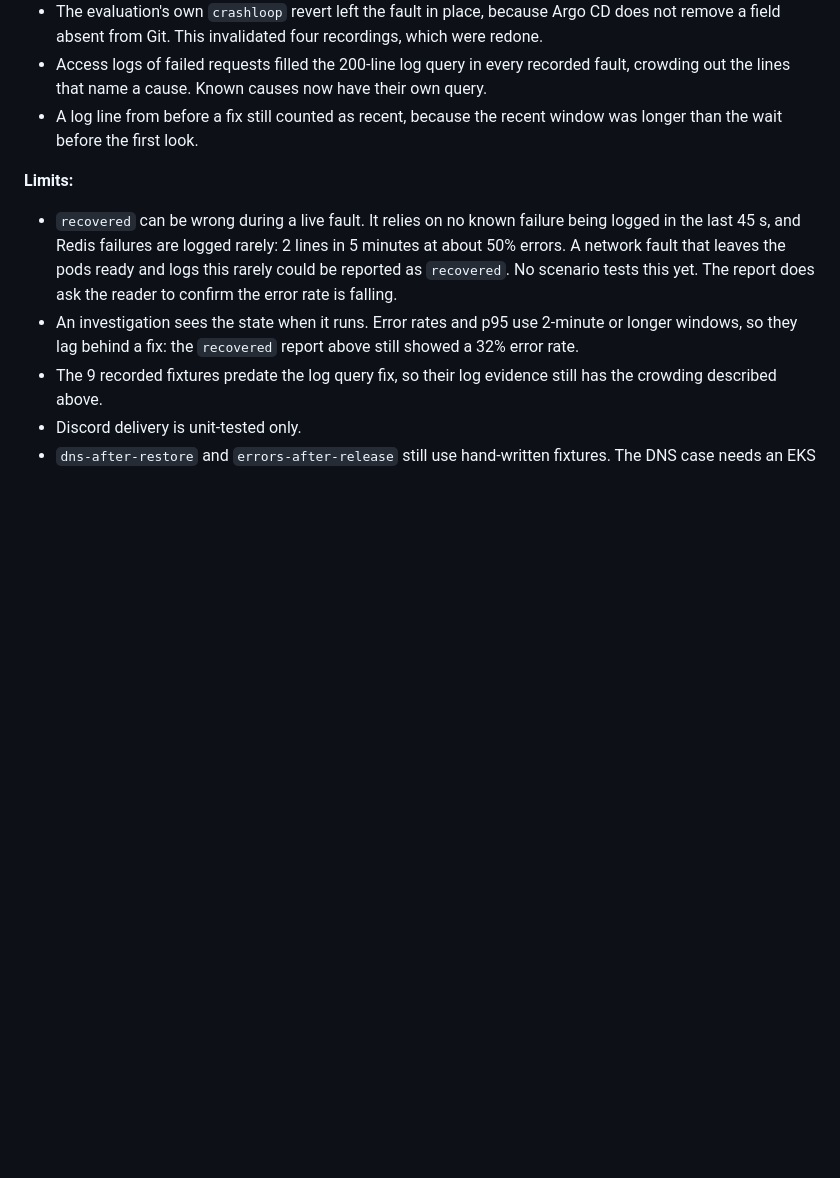
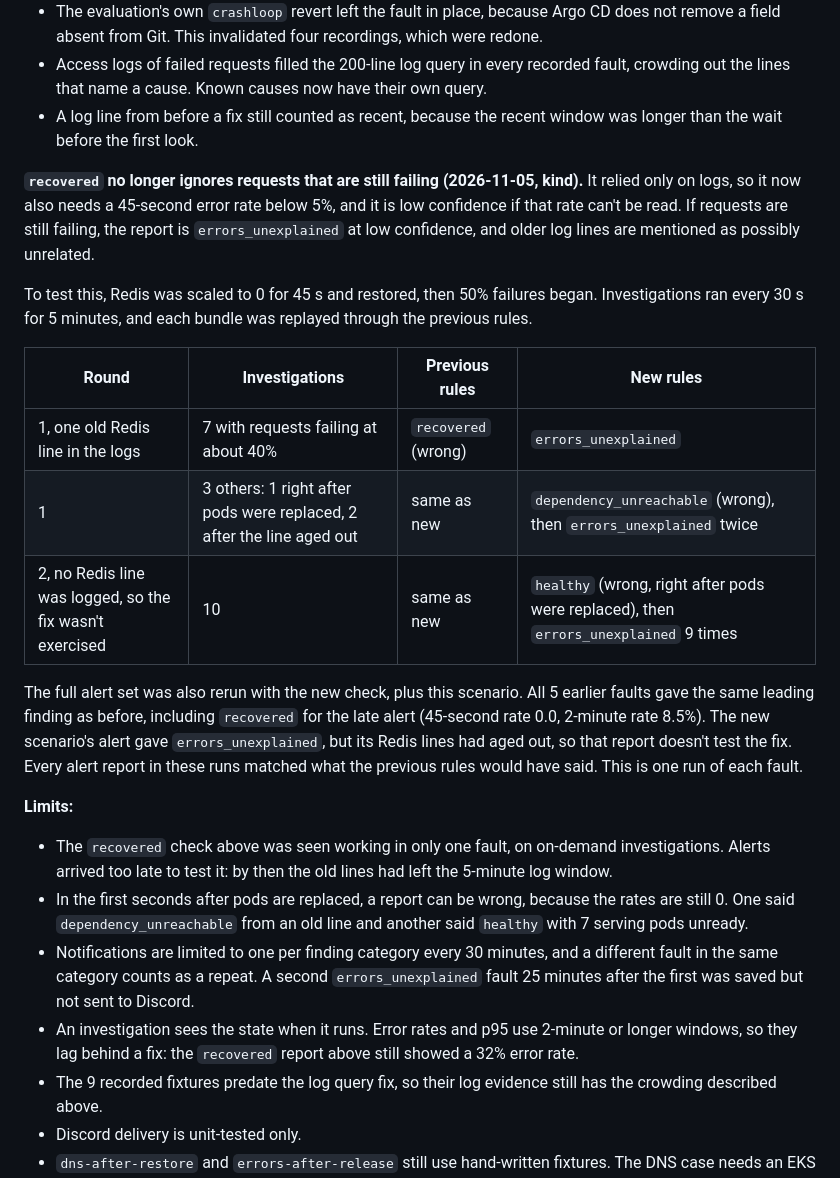
Before and after one commit to Islem-rb/gitops-eks-platform, a Markdown page: docs/RESULTS.md, the part around the change. Rendered like a GitHub page; blank space fills up the shorter version.

Commit message:
docs: publish results for the recovered check
Replaying live bundles shows the previous rules said recovered on 7
investigations where requests were failing at about 40%. Also records what the
runs didn't test and the limits they exposed.

Co-Authored-By: Claude Opus 5.5 <noreply@anthropic.com>

```diff
--- a/docs/RESULTS.md
+++ b/docs/RESULTS.md
@@ -76,8 +76,22 @@ Read this result with care:
 - Access logs of failed requests filled the 200-line log query in every recorded fault, crowding out the lines that name a cause. Known causes now have their own query.
 - A log line from before a fix still counted as recent, because the recent window was longer than the wait before the first look.
 
+**`recovered` no longer ignores requests that are still failing (2026-11-05, kind).** It relied only on logs, so it now also needs a 45-second error rate below 5%, and it is low confidence if that rate can't be read. If requests are still failing, the report is `errors_unexplained` at low confidence, and older log lines are mentioned as possibly unrelated.
+
+To test this, Redis was scaled to 0 for 45 s and restored, then 50% failures began. Investigations ran every 30 s for 5 minutes, and each bundle was replayed through the previous rules.
+
+| Round | Investigations | Previous rules | New rules |
+|---|---|---|---|
+| 1, one old Redis line in the logs | 7 with requests failing at about 40% | `recovered` (wrong) | `errors_unexplained` |
+| 1 | 3 others: 1 right after pods were replaced, 2 after the line aged out | same as new | `dependency_unreachable` (wrong), then `errors_unexplained` twice |
+| 2, no Redis line was logged, so the fix wasn't exercised | 10 | same as new | `healthy` (wrong, right after pods were replaced), then `errors_unexplained` 9 times |
+
+The full alert set was also rerun with the new check, plus this scenario. All 5 earlier faults gave the same leading finding as before, including `recovered` for the late alert (45-second rate 0.0, 2-minute rate 8.5%). The new scenario's alert gave `errors_unexplained`, but its Redis lines had aged out, so that report doesn't test the fix. Every alert report in these runs matched what the previous rules would have said. This is one run of each fault.
+
 **Limits:**
-- `recovered` can be wrong during a live fault. It relies on no known failure being logged in the last 45 s, and Redis failures are logged rarely: 2 lines in 5 minutes at about 50% errors. A network fault that leaves the pods ready and logs this rarely could be reported as `recovered`. No scenario tests this yet. The report does ask the reader to confirm the error rate is falling.
+- The `recovered` check above was seen working in only one fault, on on-demand investigations. Alerts arrived too late to test it: by then the old lines had left the 5-minute log window.
+- In the first seconds after pods are replaced, a report can be wrong, because the rates are still 0. One said `dependency_unreachable` from an old line and another said `healthy` with 7 serving pods unready.
+- Notifications are limited to one per finding category every 30 minutes, and a different fault in the same category counts as a repeat. A second `errors_unexplained` fault 25 minutes after the first was saved but not sent to Discord.
 - An investigation sees the state when it runs. Error rates and p95 use 2-minute or longer windows, so they lag behind a fix: the `recovered` report above still showed a 32% error rate.
 - The 9 recorded fixtures predate the log query fix, so their log evidence still has the crowding described above.
 - Discord delivery is unit-tested only.
```
